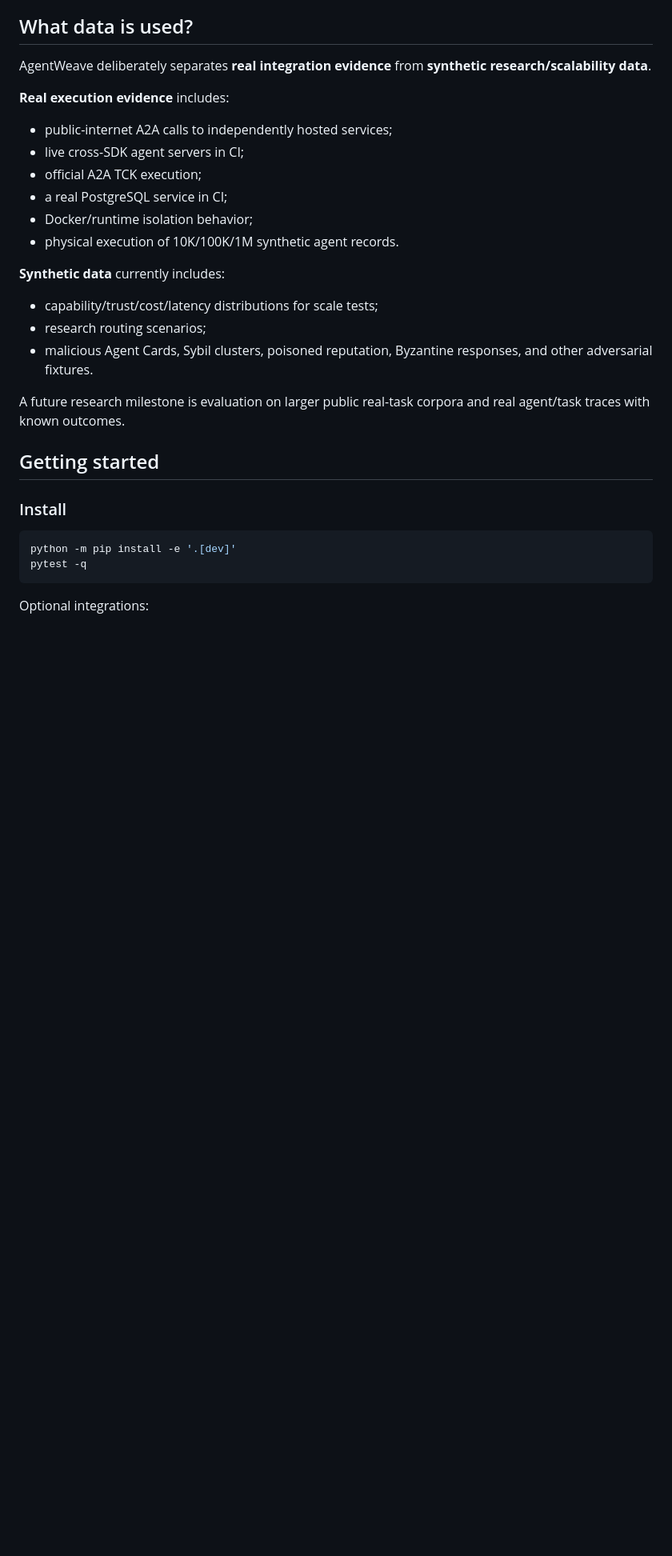
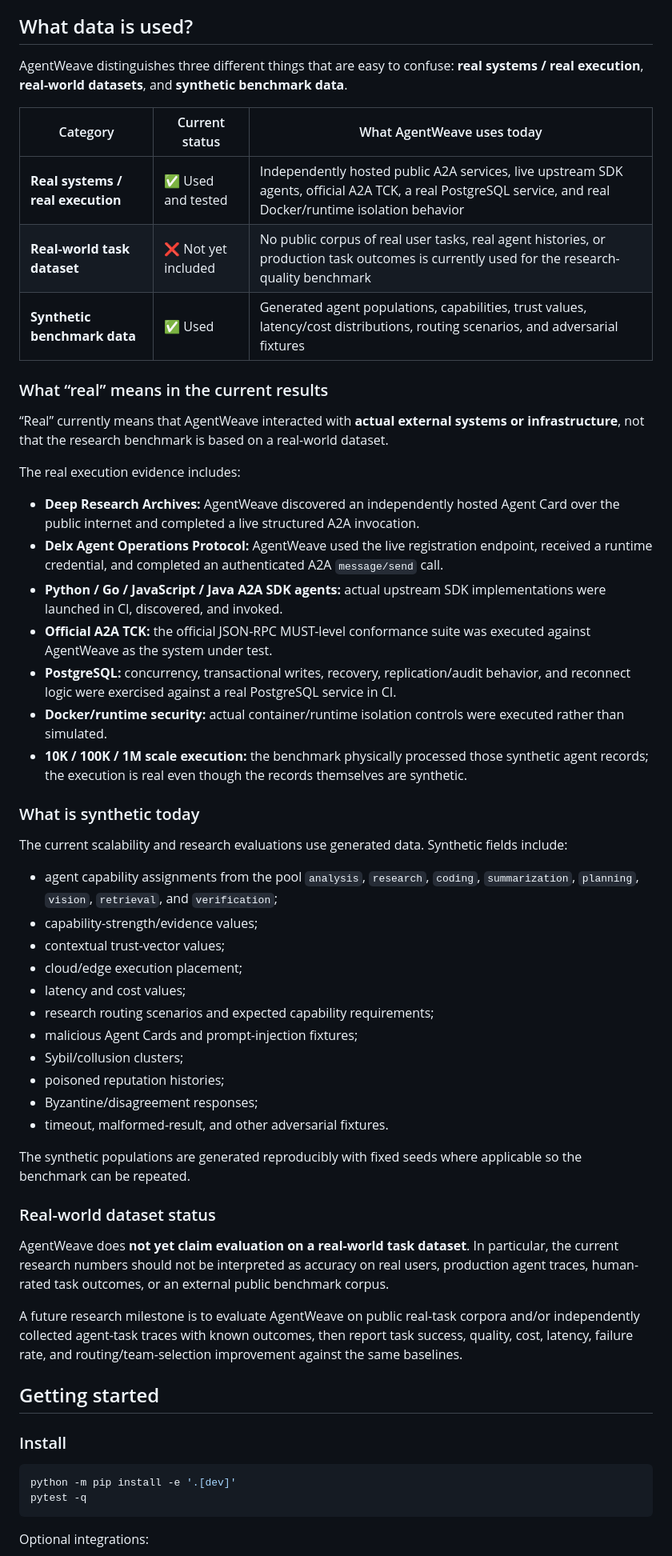
Before and after one commit to sauravsingla/agentweave, a Markdown page: README.md, the part around the change. Shown at 80% size. Drawn GitHub-style; blank space fills up the shorter version.

Commit message:
Clarify real systems, real datasets, and synthetic benchmark data

```diff
--- a/README.md
+++ b/README.md
@@ -216,24 +216,51 @@ A passing proof means the configured control behaved as expected in that test ru
 
 ## What data is used?
 
-AgentWeave deliberately separates **real integration evidence** from **synthetic research/scalability data**.
+AgentWeave distinguishes three different things that are easy to confuse: **real systems / real execution**, **real-world datasets**, and **synthetic benchmark data**.
 
-**Real execution evidence** includes:
+| Category | Current status | What AgentWeave uses today |
+|---|---|---|
+| **Real systems / real execution** | ✅ Used and tested | Independently hosted public A2A services, live upstream SDK agents, official A2A TCK, a real PostgreSQL service, and real Docker/runtime isolation behavior |
+| **Real-world task dataset** | ❌ Not yet included | No public corpus of real user tasks, real agent histories, or production task outcomes is currently used for the research-quality benchmark |
+| **Synthetic benchmark data** | ✅ Used | Generated agent populations, capabilities, trust values, latency/cost distributions, routing scenarios, and adversarial fixtures |
 
-- public-internet A2A calls to independently hosted services;
-- live cross-SDK agent servers in CI;
-- official A2A TCK execution;
-- a real PostgreSQL service in CI;
-- Docker/runtime isolation behavior;
-- physical execution of 10K/100K/1M synthetic agent records.
+### What “real” means in the current results
 
-**Synthetic data** currently includes:
+“Real” currently means that AgentWeave interacted with **actual external systems or infrastructure**, not that the research benchmark is based on a real-world dataset.
 
-- capability/trust/cost/latency distributions for scale tests;
-- research routing scenarios;
-- malicious Agent Cards, Sybil clusters, poisoned reputation, Byzantine responses, and other adversarial fixtures.
+The real execution evidence includes:
 
-A future research milestone is evaluation on larger public real-task corpora and real agent/task traces with known outcomes.
+- **Deep Research Archives:** AgentWeave discovered an independently hosted Agent Card over the public internet and completed a live structured A2A invocation.
+- **Delx Agent Operations Protocol:** AgentWeave used the live registration endpoint, received a runtime credential, and completed an authenticated A2A `message/send` call.
+- **Python / Go / JavaScript / Java A2A SDK agents:** actual upstream SDK implementations were launched in CI, discovered, and invoked.
+- **Official A2A TCK:** the official JSON-RPC MUST-level conformance suite was executed against AgentWeave as the system under test.
+- **PostgreSQL:** concurrency, transactional writes, recovery, replication/audit behavior, and reconnect logic were exercised against a real PostgreSQL service in CI.
+- **Docker/runtime security:** actual container/runtime isolation controls were executed rather than simulated.
+- **10K / 100K / 1M scale execution:** the benchmark physically processed those synthetic agent records; the execution is real even though the records themselves are synthetic.
+
+### What is synthetic today
+
+The current scalability and research evaluations use generated data. Synthetic fields include:
+
+- agent capability assignments from the pool `analysis`, `research`, `coding`, `summarization`, `planning`, `vision`, `retrieval`, and `verification`;
+- capability-strength/evidence values;
+- contextual trust-vector values;
+- cloud/edge execution placement;
+- latency and cost values;
+- research routing scenarios and expected capability requirements;
+- malicious Agent Cards and prompt-injection fixtures;
+- Sybil/collusion clusters;
+- poisoned reputation histories;
+- Byzantine/disagreement responses;
+- timeout, malformed-result, and other adversarial fixtures.
+
+The synthetic populations are generated reproducibly with fixed seeds where applicable so the benchmark can be repeated.
+
+### Real-world dataset status
+
+AgentWeave does **not yet claim evaluation on a real-world task dataset**. In particular, the current research numbers should not be interpreted as accuracy on real users, production agent traces, human-rated task outcomes, or an external public benchmark corpus.
+
+A future research milestone is to evaluate AgentWeave on public real-task corpora and/or independently collected agent-task traces with known outcomes, then report task success, quality, cost, latency, failure rate, and routing/team-selection improvement against the same baselines.
 
 ## Getting started
 
```
